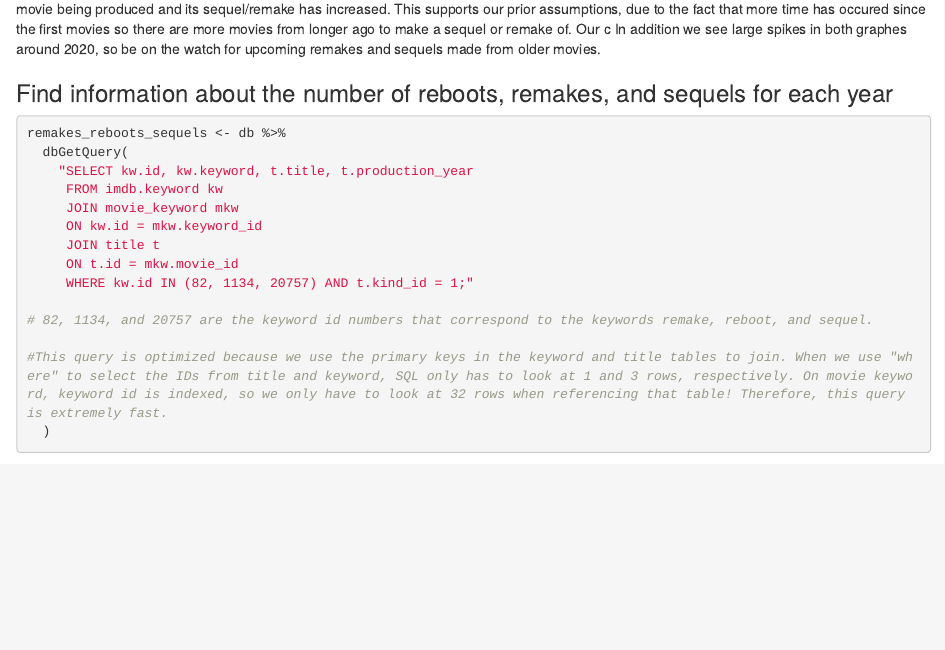
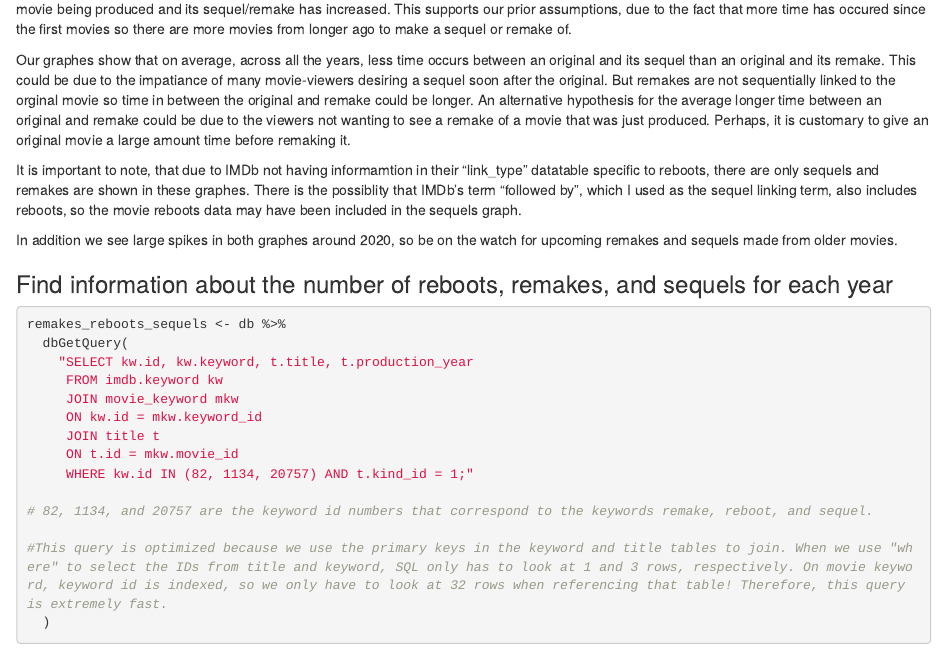
Before and after one commit to ambertin/mp3, an R Markdown document (MP3Eva.Rmd): the page in a window 1100 px wide, from 1940 px down. Rendered offline with R 4.5, knitr and Pandoc, with nearby package versions; some code elsewhere in the file could not run offline.

Commit message:
more text

````diff
--- a/MP3Eva.Rmd
+++ b/MP3Eva.Rmd
@@ -78,7 +78,11 @@ avg_gap_remakes <- ggplot(avg_length, aes(x=remake_year, y= avg_gap)) + geom_are
 avg_gap_remakes
 ```
 In both graphes we clearly see an upward trend, indicating the average length of time (for each year remakes and sequels were made) between a movie being produced and its sequel/remake has increased. This supports our prior assumptions, due to the fact that more time has occured since the first movies so there are more movies from longer ago to make a sequel or remake of.
-Our c
+
+Our graphes show that on average, across all the years, less time occurs between an original and its sequel than an original and its remake. This could be due to the impatiance of many movie-viewers desiring a sequel soon after the original. But remakes are not sequentially linked to the orginal movie so time in between the original and remake could be longer. An alternative hypothesis for the average longer time between an original and remake could be due to the viewers not wanting to see a remake of a movie that was just produced. Perhaps, it is customary to give an original movie a large amount time before remaking it.
+
+It is important to note, that due to IMDb not having informamtion in their "link_type" datatable specific to reboots, there are only sequels and remakes are shown in these graphes. There is the possiblity that IMDb's term "followed by", which I used as the sequel linking term, also includes reboots, so the movie reboots data may have been included in the sequels graph.
+
 In addition we see large spikes in both graphes around 2020, so be on the watch for upcoming remakes and sequels made from older movies.
 
 
````
